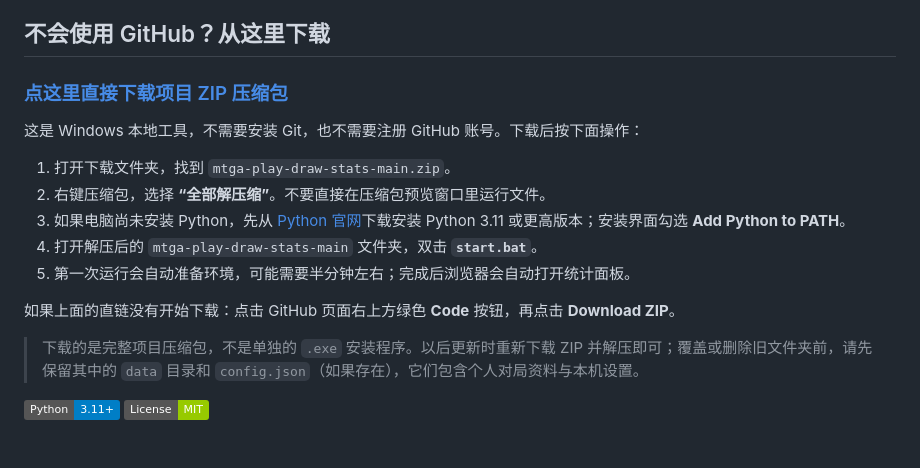
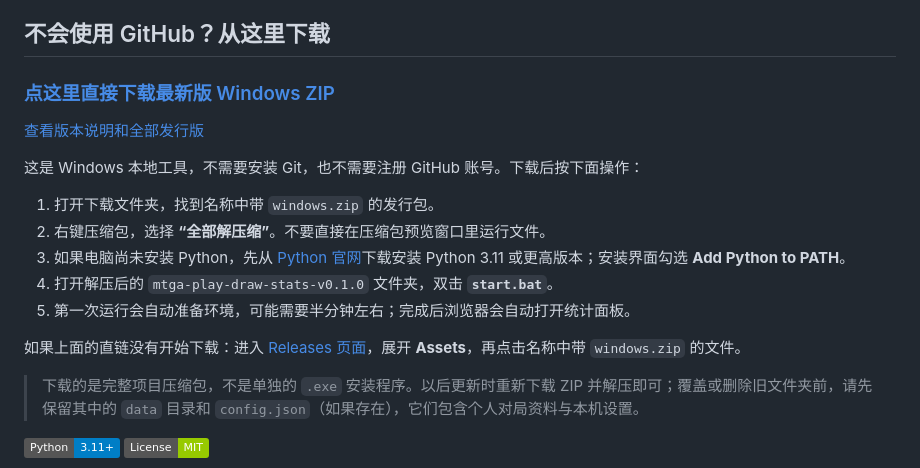
Before and after one commit to playMTG/mtga-play-draw-stats, a Markdown page: README.md, the part around the change. Drawn GitHub-style; badges without logos; blank space fills up the shorter version.

Commit message:
docs: point downloads to the latest release

```diff
--- a/README.md
+++ b/README.md
@@ -4,17 +4,19 @@
 
 ## 不会使用 GitHub？从这里下载
 
-### [点这里直接下载项目 ZIP 压缩包](https://github.com/playMTG/mtga-play-draw-stats/archive/refs/heads/main.zip)
+### [点这里直接下载最新版 Windows ZIP](https://github.com/playMTG/mtga-play-draw-stats/releases/download/v0.1.0/mtga-play-draw-stats-v0.1.0-windows.zip)
+
+[查看版本说明和全部发行版](https://github.com/playMTG/mtga-play-draw-stats/releases)
 
 这是 Windows 本地工具，不需要安装 Git，也不需要注册 GitHub 账号。下载后按下面操作：
 
-1. 打开下载文件夹，找到 `mtga-play-draw-stats-main.zip`。
+1. 打开下载文件夹，找到名称中带 `windows.zip` 的发行包。
 2. 右键压缩包，选择 **“全部解压缩”**。不要直接在压缩包预览窗口里运行文件。
 3. 如果电脑尚未安装 Python，先从 [Python 官网](https://www.python.org/downloads/windows/)下载安装 Python 3.11 或更高版本；安装界面勾选 **Add Python to PATH**。
-4. 打开解压后的 `mtga-play-draw-stats-main` 文件夹，双击 **`start.bat`**。
+4. 打开解压后的 `mtga-play-draw-stats-v0.1.0` 文件夹，双击 **`start.bat`**。
 5. 第一次运行会自动准备环境，可能需要半分钟左右；完成后浏览器会自动打开统计面板。
 
-如果上面的直链没有开始下载：点击 GitHub 页面右上方绿色 **Code** 按钮，再点击 **Download ZIP**。
+如果上面的直链没有开始下载：进入 [Releases 页面](https://github.com/playMTG/mtga-play-draw-stats/releases/latest)，展开 **Assets**，再点击名称中带 `windows.zip` 的文件。
 
 > 下载的是完整项目压缩包，不是单独的 `.exe` 安装程序。以后更新时重新下载 ZIP 并解压即可；覆盖或删除旧文件夹前，请先保留其中的 `data` 目录和 `config.json`（如果存在），它们包含个人对局资料与本机设置。
 
```
